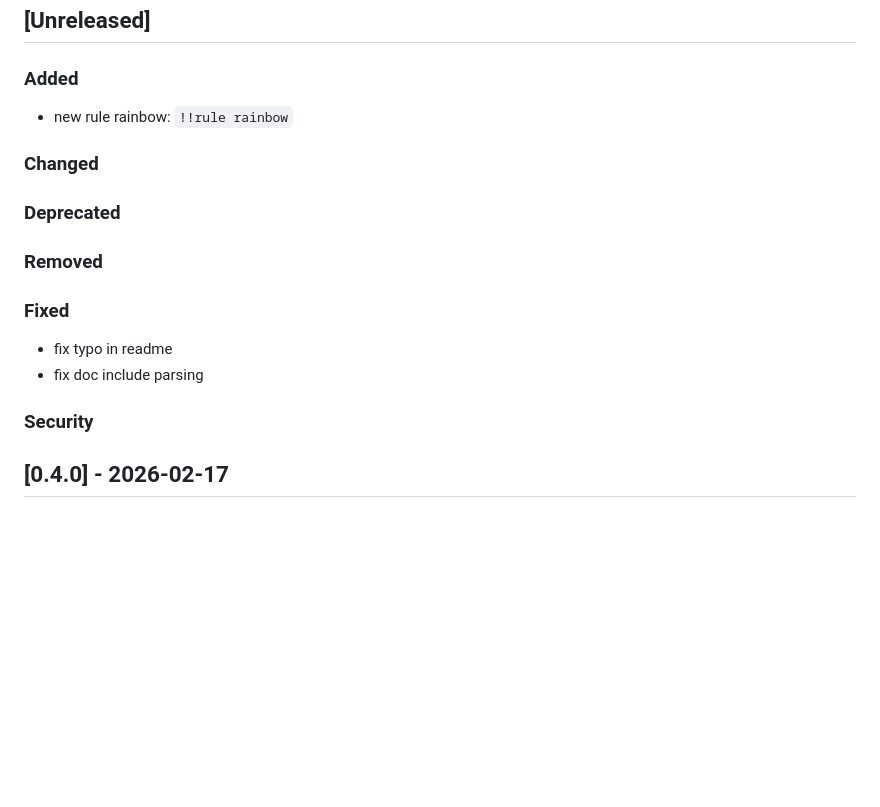
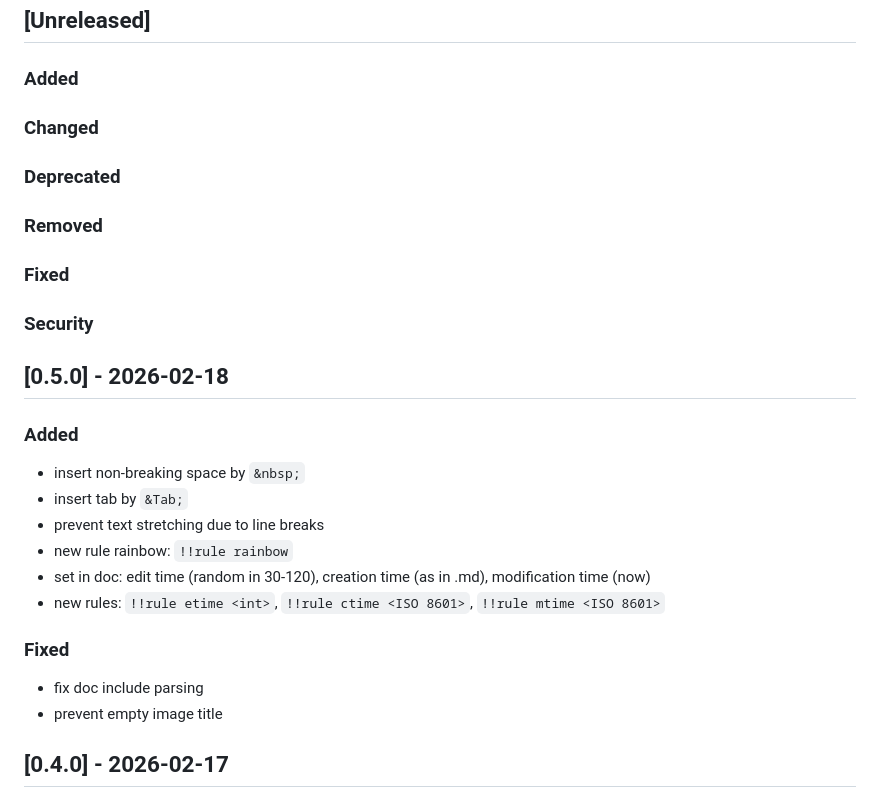
Before and after one commit to MixelTe/md2gost, a Markdown page: CHANGELOG.md, the part around the change. GitHub-like rendering; blank space fills up the shorter version.

```diff
--- a/CHANGELOG.md
+++ b/CHANGELOG.md
@@ -7,14 +7,23 @@ The format is based on [Keep a Changelog](https://keepachangelog.com/en/1.1.0/).
 ## [Unreleased]
 
 ### Added
-- new rule rainbow: `!!rule rainbow`
 ### Changed
 ### Deprecated
 ### Removed
 ### Fixed
-- fix typo in readme
+### Security
+
+## [0.5.0] - 2026-02-18
+### Added
+- insert non-breaking space by `&nbsp;`
+- insert tab by `&Tab;`
+- prevent text stretching due to line breaks
+- new rule rainbow: `!!rule rainbow`
+- set in doc: edit time (random in 30-120), creation time (as in .md), modification time (now)
+- new rules: `!!rule etime <int>`, `!!rule ctime <ISO 8601>`, `!!rule mtime <ISO 8601>`
+### Fixed
 - fix doc include parsing
-### Security
+- prevent empty image title
 
 ## [0.4.0] - 2026-02-17
 ### Added
```
Also changed, not shown: README.md (+49 -9 lines), imgs/screenshot_linebreaks.png (added), 6 other files.
